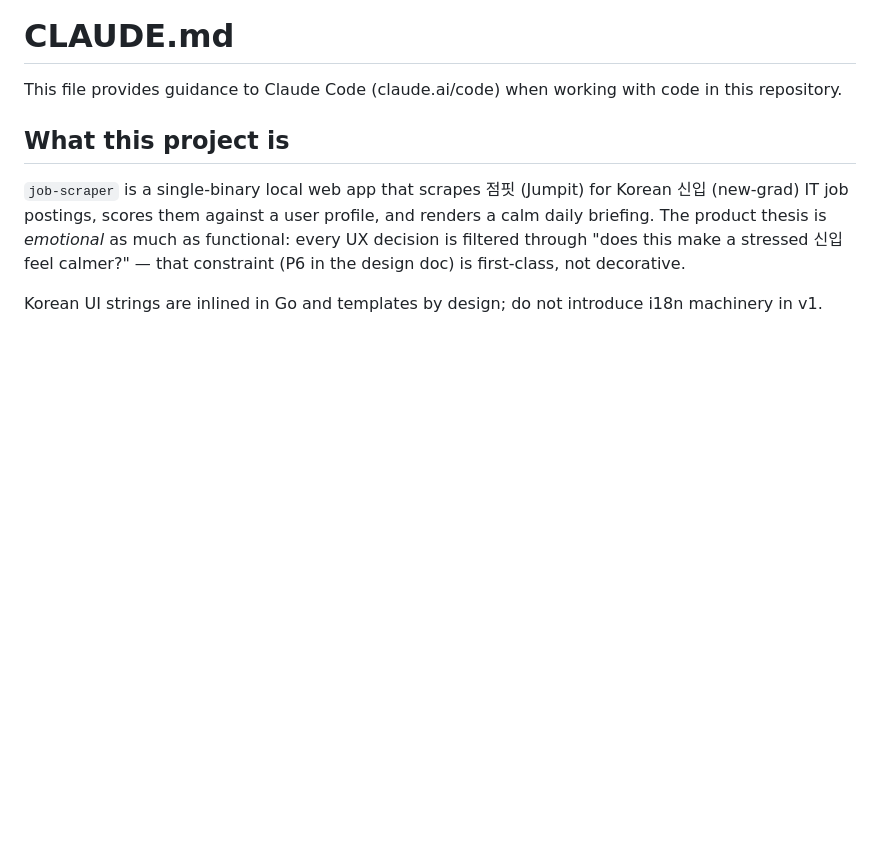
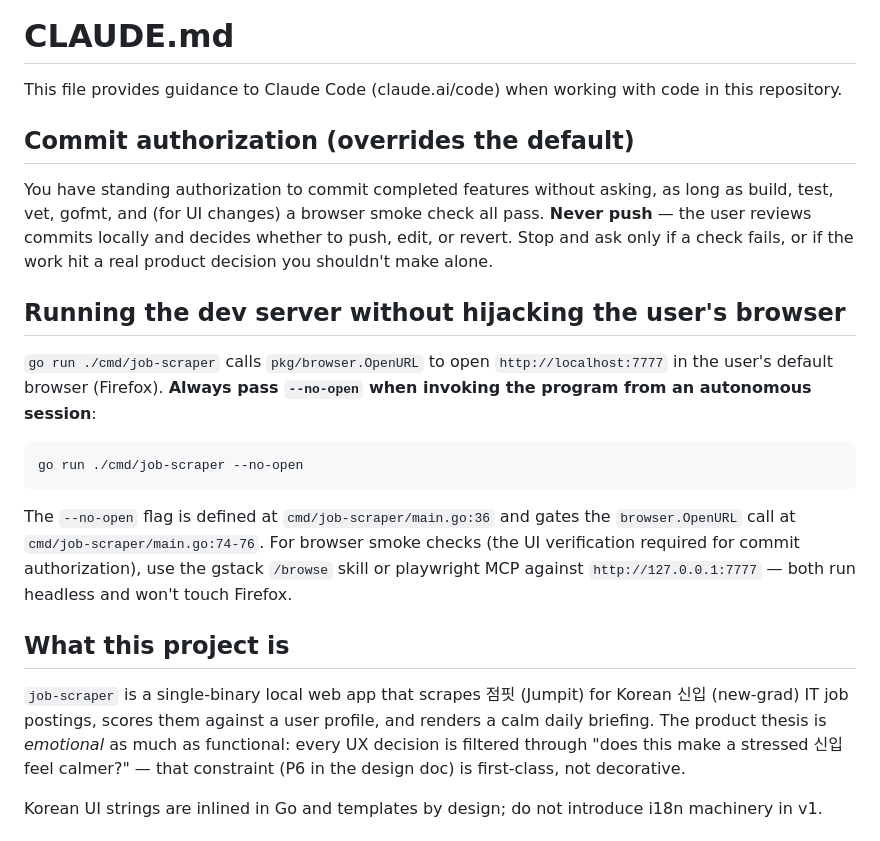
Before and after one commit to ohchanwu/jobcron, a Markdown page: CLAUDE.md, the part around the change. GitHub-like rendering; blank space fills up the shorter version.

````diff
--- a/CLAUDE.md
+++ b/CLAUDE.md
@@ -1,6 +1,20 @@
 # CLAUDE.md
 
 This file provides guidance to Claude Code (claude.ai/code) when working with code in this repository.
+
+## Commit authorization (overrides the default)
+
+You have standing authorization to commit completed features without asking, as long as build, test, vet, gofmt, and (for UI changes) a browser smoke check all pass. **Never push** — the user reviews commits locally and decides whether to push, edit, or revert. Stop and ask only if a check fails, or if the work hit a real product decision you shouldn't make alone.
+
+## Running the dev server without hijacking the user's browser
+
+`go run ./cmd/job-scraper` calls `pkg/browser.OpenURL` to open `http://localhost:7777` in the user's default browser (Firefox). **Always pass `--no-open` when invoking the program from an autonomous session**:
+
+```sh
+go run ./cmd/job-scraper --no-open
+```
+
+The `--no-open` flag is defined at `cmd/job-scraper/main.go:36` and gates the `browser.OpenURL` call at `cmd/job-scraper/main.go:74-76`. For browser smoke checks (the UI verification required for commit authorization), use the gstack `/browse` skill or playwright MCP against `http://127.0.0.1:7777` — both run headless and won't touch Firefox.
 
 ## What this project is
 
````
Also changed, not shown: feature-ideas.md (+19 -0 lines).
